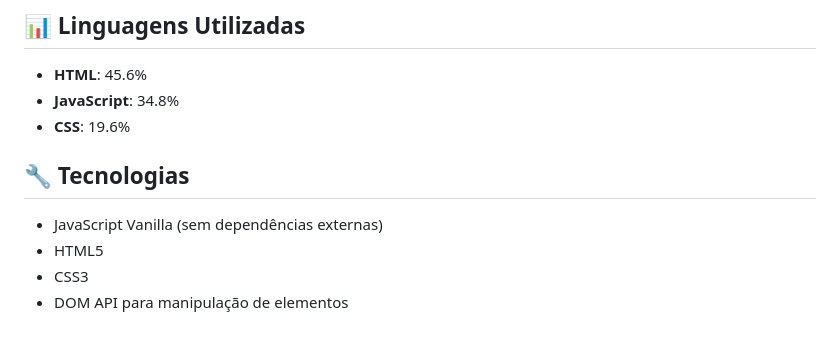
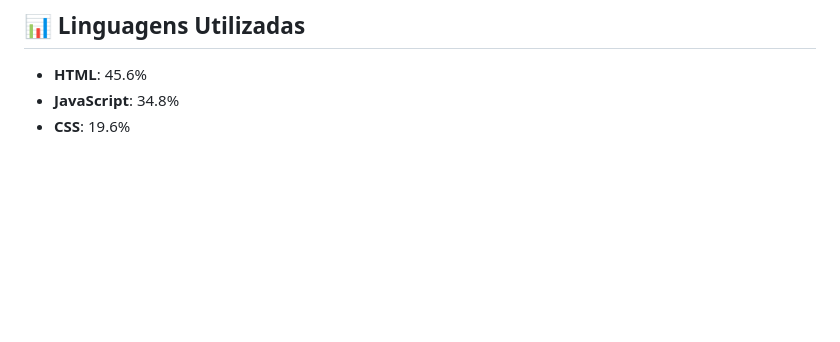
Before and after one commit to vondenryan/prova_02_Ryan_Bylaardt_eletronica, a Markdown page: README.md, the part around one of its changes. GitHub-like rendering; blank space fills up the shorter version.

```diff
--- a/README.md
+++ b/README.md
@@ -254,10 +189,3 @@ Cores incluídas: Preto, Marrom, Vermelho, Laranja, Amarelo, Verde, Azul, Violet
 - **HTML**: 45.6%
 - **JavaScript**: 34.8%
 - **CSS**: 19.6%
-
-## 🔧 Tecnologias
-
-- JavaScript Vanilla (sem dependências externas)
-- HTML5
-- CSS3
-- DOM API para manipulação de elementos
```
Also changed, not shown: other parts of README.md (+0 -65 lines).
